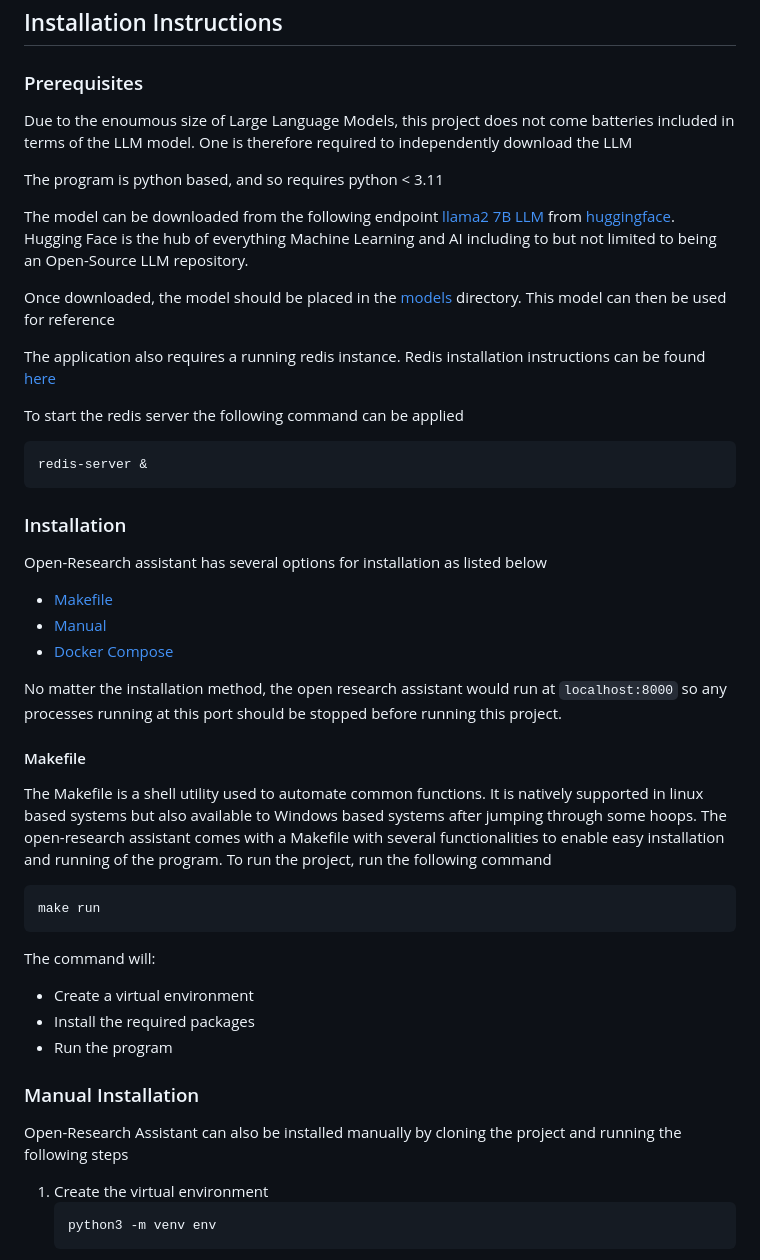
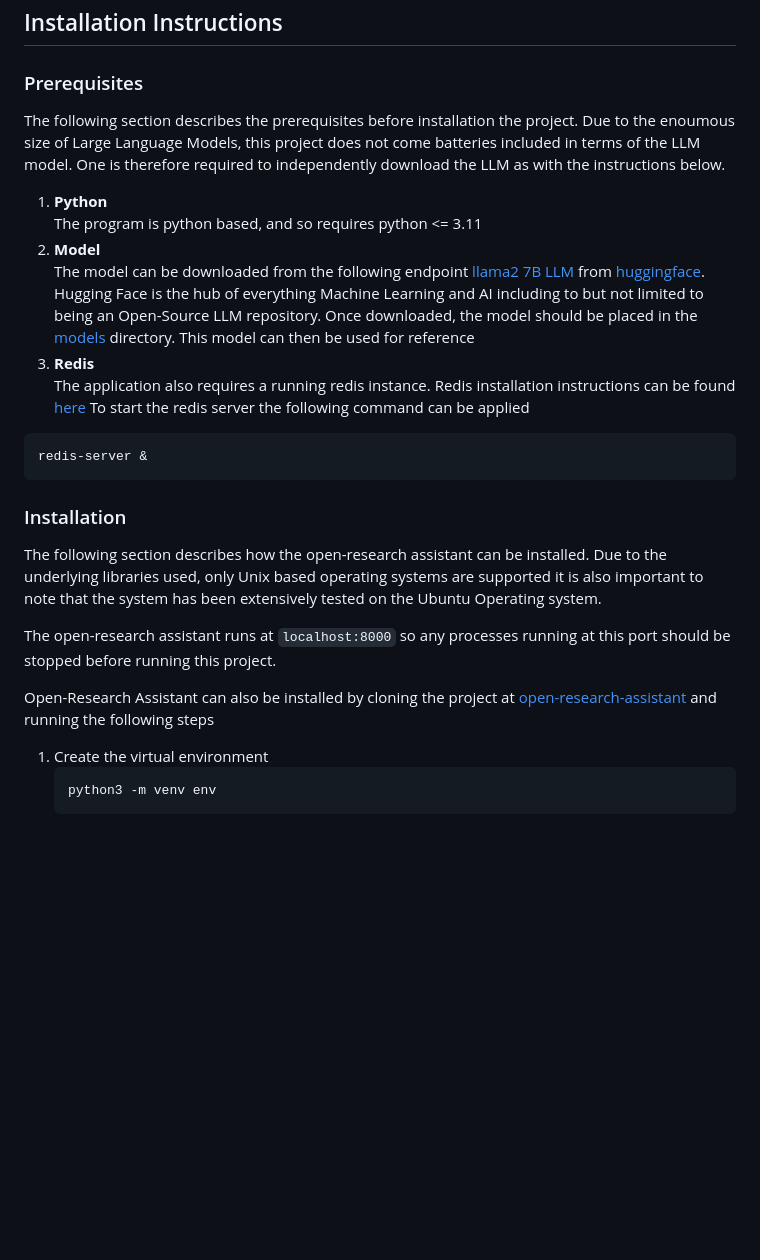
Before and after one commit to KiptoonKipkurui/open-research-assistant, a Markdown page: readme.md, the part around one of its changes. Drawn GitHub-style; blank space fills up the shorter version.

Commit message:
update installation instructions
Signed-off-by: Daniel Kiptoon <kiptoonkipkurui@gmail.com>

````diff
--- a/readme.md
+++ b/readme.md
@@ -31,43 +31,29 @@ Open-Research Assistant is a state of the art inference engine that allows you t
 
 ## Installation Instructions
 ### Prerequisites
-Due to the enoumous size of Large Language Models, this project does not come batteries included in terms of the LLM model. One is therefore required to independently download the LLM
+The following section describes the prerequisites before installation the project.
+Due to the enoumous size of Large Language Models, this project does not come batteries included in terms of the LLM model. One is therefore required to independently download the LLM as with the instructions below.
 
-The program is python based, and so requires python < 3.11
-
+1. **Python** <br>
+The program is python based, and so requires python <= 3.11
+2. **Model** <br>
 The model can be downloaded from the following endpoint
-[llama2 7B LLM](https://huggingface.co/TheBloke/Llama-2-7B-Chat-GGML/blob/main/llama-2-7b-chat.ggmlv3.q4_0.bin)
- from [huggingface](https://huggingface.co). Hugging Face is the hub of everything Machine Learning and AI including to but not limited to being an Open-Source LLM repository.
-
- Once downloaded, the model should be placed in the [models](./models/) directory. This model can then be used for reference
-
+  [llama2 7B LLM](https://huggingface.co/TheBloke/Llama-2-7B-Chat-GGML/blob/main/llama-2-7b-chat.ggmlv3.q4_0.bin)
+  from [huggingface](https://huggingface.co). Hugging Face is the hub of everything Machine Learning and AI including to but not limited to being an Open-Source LLM repository.
+  Once downloaded, the model should be placed in the [models](./models/) directory. This model can then be used for reference
+3. **Redis**<br>
  The application also requires a running redis instance. Redis installation instructions can be found [here](https://redis.io/docs/install/install-redis/)
-
- To start the redis server the following command can be applied
- ```sh
- redis-server &
- ```
+  To start the redis server the following command can be applied
+  ```sh
+  redis-server &
+  ```
 
  ### Installation
- Open-Research assistant has several options for installation as listed below
-- [Makefile](#makefile)
-- [Manual](#manual-installation)
-- [Docker Compose](#docker-compose)
+ The following section describes how the open-research assistant can be installed. Due to the underlying libraries used, only Unix based operating systems are supported it is also important to note that the system has been extensively tested on the Ubuntu Operating system.
 
-No matter the installation method, the open research assistant would run at `localhost:8000` so any processes running at this port should be stopped before running this project.
-#### Makefile
-The Makefile is a shell utility used to automate common functions. It is natively supported in linux based systems but also available to Windows based systems after jumping through some hoops. The open-research assistant comes with a Makefile with several functionalities to enable easy installation and running of the program.
-To run the project, run the following command
-```sh
-make run
-```
-The command will:
-* Create a virtual environment
-* Install the required packages
-* Run the program
+The open-research assistant runs at `localhost:8000` so any processes running at this port should be stopped before running this project.
 
-### Manual Installation
-Open-Research Assistant can also be installed manually by cloning the project and running the following steps
+Open-Research Assistant can also be installed by cloning the project at [open-research-assistant](https://github.com/KiptoonKipkurui/open-research-assistant) and running the following steps
 
 <ol>
   <li>Create the virtual environment</li>
````
Also changed, not shown: other parts of readme.md (+1 -16 lines).
